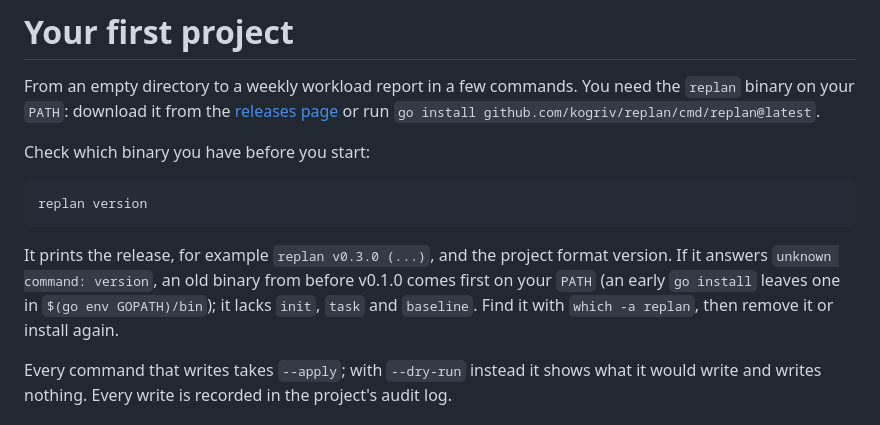
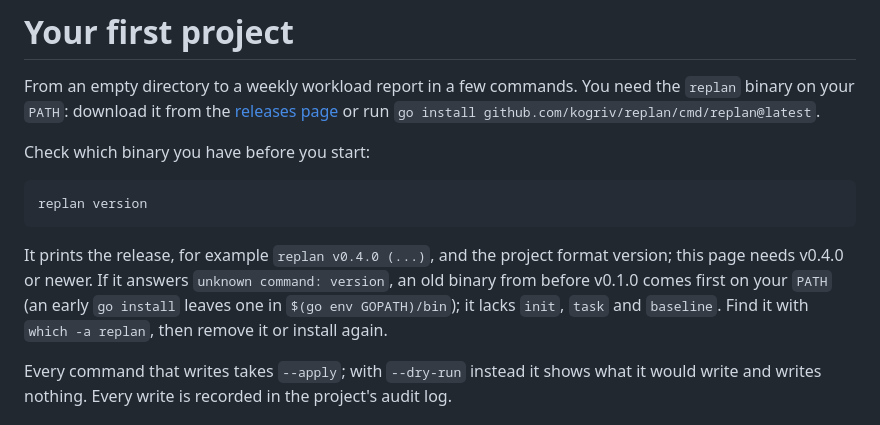
Before and after one commit to kogriv/replan, a Markdown page: docs/quickstart.md, the part around the change. Drawn GitHub-style.

````diff
--- a/docs/quickstart.md
+++ b/docs/quickstart.md
@@ -11,11 +11,12 @@ Check which binary you have before you start:
 replan version
 ```
 
-It prints the release, for example `replan v0.3.0 (...)`, and the project
-format version. If it answers `unknown command: version`, an old binary
-from before v0.1.0 comes first on your `PATH` (an early `go install` leaves
-one in `$(go env GOPATH)/bin`); it lacks `init`, `task` and `baseline`.
-Find it with `which -a replan`, then remove it or install again.
+It prints the release, for example `replan v0.4.0 (...)`, and the project
+format version; this page needs v0.4.0 or newer. If it answers
+`unknown command: version`, an old binary from before v0.1.0 comes first on
+your `PATH` (an early `go install` leaves one in `$(go env GOPATH)/bin`); it
+lacks `init`, `task` and `baseline`. Find it with `which -a replan`, then
+remove it or install again.
 
 <!-- The smoke test runs every `sh` block of this page in order, in one shell,
 in a temporary directory, and checks that each line of a `text` block that
````
Also changed, not shown: ROADMAP.md (+20 -14 lines).
